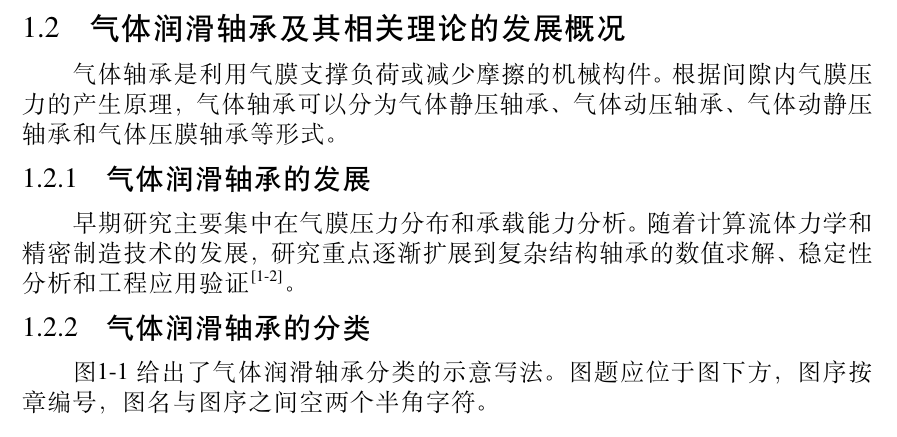
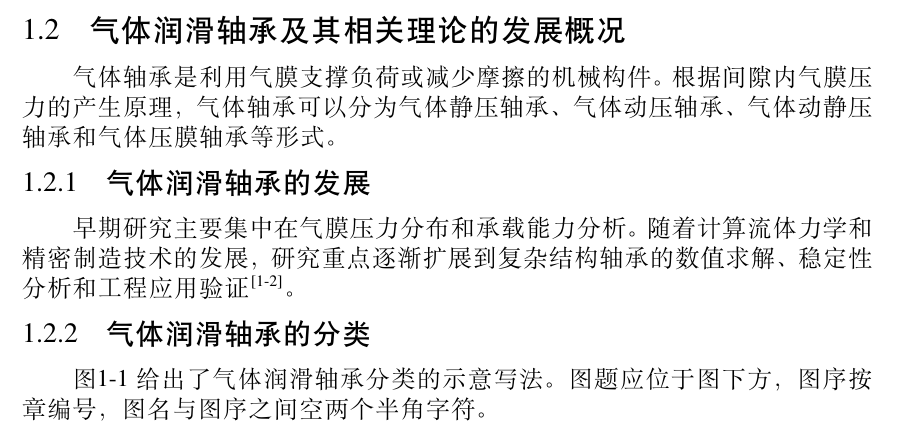
Before and after one commit to HIT-JimmyXiao/HIT-Undergraduate-Thesis-LaTeX-Template, a LaTeX thesis (thesis.tex, which reads hithesisbook.cls): part of page 6 of 12, cut so that both start at the same text. Compiled offline with XeLaTeX; a missing font is replaced by an installed copy or a similar font.

Commit message:
Align HIT undergraduate thesis formatting

```diff
--- a/hithesisbook.cls
+++ b/hithesisbook.cls
@@ -890,8 +890,8 @@
     },
     section={
       afterindent=true,
-      beforeskip={\ifboolexpe{ bool {hit@harbin} and bool {hit@bachelor}}{9.75bp}{\ifhit@glue 19.84252bp \@plus 2.834646bp \@minus 0bp \else 19.84252bp \fi}},%上下空0.5行
-      afterskip={\ifboolexpe{ bool {hit@harbin} and bool {hit@bachelor}}{9.75bp}{\ifhit@glue 19.84252bp \@plus 2.834646bp \@minus 0bp \else 19.84252bp \fi}},
+      beforeskip={\ifboolexpe{ bool {hit@harbin} and bool {hit@bachelor}}{10.25197bp}{\ifhit@glue 19.84252bp \@plus 2.834646bp \@minus 0bp \else 19.84252bp \fi}},%哈尔滨本科二级标题上下各0.5行
+      afterskip={\ifboolexpe{ bool {hit@harbin} and bool {hit@bachelor}}{10.25197bp}{\ifhit@glue 19.84252bp \@plus 2.834646bp \@minus 0bp \else 19.84252bp \fi}},
       format={\hit@title@font\ifboolexpr{bool {hit@harbin} and bool {hit@bachelor}}{\fontsize{15bp}{18.75bp}\selectfont}{\ifhit@glue\fontsize{15bp}{21bp \@plus 1.677267bp \@minus 1.157391bp}\else\fontsize{15bp}{21bp}\fi\selectfont}},
       aftername=%
         {%
@@ -906,8 +906,8 @@
     },
     subsection={
       afterindent=true,
-      beforeskip={\ifboolexpe{ bool {hit@harbin} and bool {hit@bachelor}}{9.75bp}{\ifhit@glue 17.00787bp \@plus 2.834646bp \@minus 0bp \else 17.00787bp \fi}},
-      afterskip={\ifboolexpe{ bool {hit@harbin} and bool {hit@bachelor}}{9.75bp}{\ifhit@glue 17.00787bp \@plus 2.834646bp \@minus 0bp \else 17.00787bp \fi}},
+      beforeskip={\ifboolexpe{ bool {hit@harbin} and bool {hit@bachelor}}{10.25197bp}{\ifhit@glue 17.00787bp \@plus 2.834646bp \@minus 0bp \else 17.00787bp \fi}},
+      afterskip={\ifboolexpe{ bool {hit@harbin} and bool {hit@bachelor}}{10.25197bp}{\ifhit@glue 17.00787bp \@plus 2.834646bp \@minus 0bp \else 17.00787bp \fi}},
       format={\hit@title@font\ifboolexpr{bool {hit@harbin} and bool {hit@bachelor}}{\fontsize{14bp}{17.5bp}\selectfont}{\ifhit@glue\fontsize{14bp}{18bp \@plus 1.842609bp \@minus 0.9920497bp}\else\fontsize{14bp}{18bp}\fi\selectfont}},
       aftername=%
         {%
```
Also changed, not shown: body/regu.tex (+0 -1 lines), CHANGELOG.md, README.md, 1 other file.
